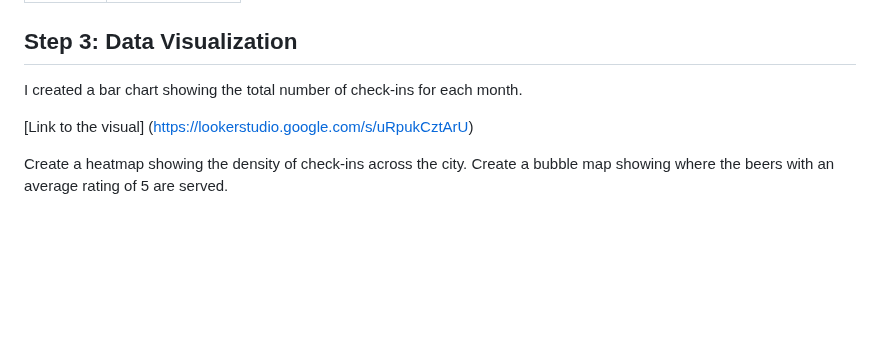
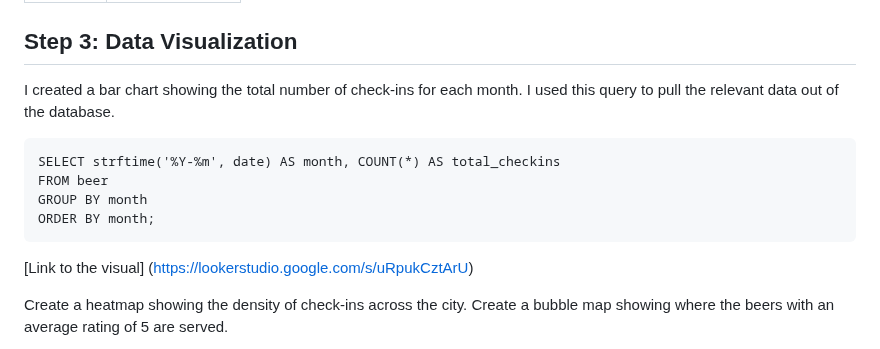
Before and after one commit to NickZward/Personal-Projects, a Markdown page: Saint Petersburg Craft Beer/README.md, the part around the change. Rendered like a GitHub page; blank space fills up the shorter version.

````diff
--- a/Saint Petersburg Craft Beer/README.md
+++ b/Saint Petersburg Craft Beer/README.md
@@ -159,7 +159,14 @@ ORDER BY month;
 
 ## Step 3: Data Visualization
 
-I created a bar chart showing the total number of check-ins for each month.
+I created a bar chart showing the total number of check-ins for each month. I used this query to pull the relevant data out of the database.
+```
+SELECT strftime('%Y-%m', date) AS month, COUNT(*) AS total_checkins
+FROM beer
+GROUP BY month
+ORDER BY month;
+```
+
 
 [Link to the visual] (https://lookerstudio.google.com/s/uRpukCztArU)
 
````
